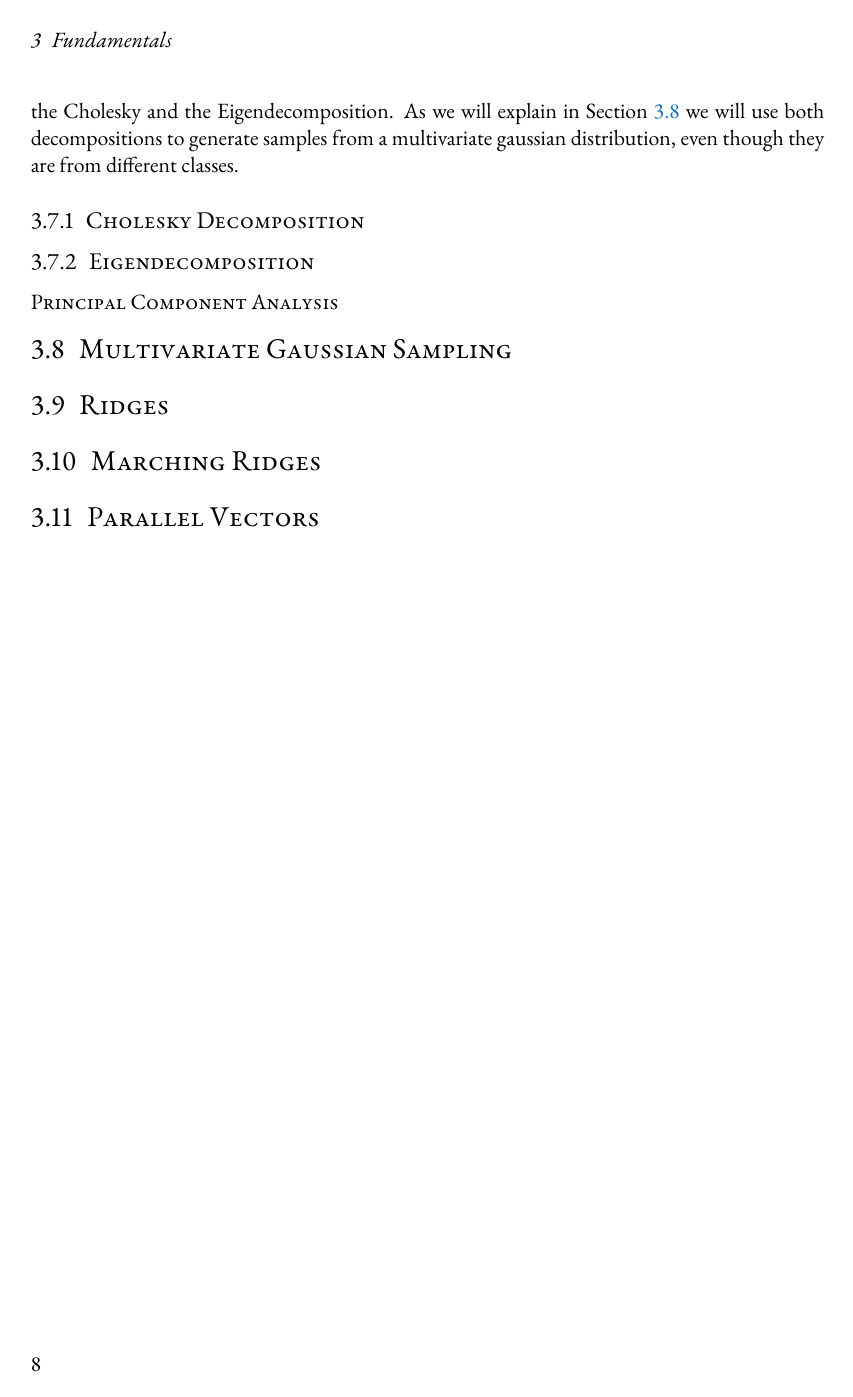
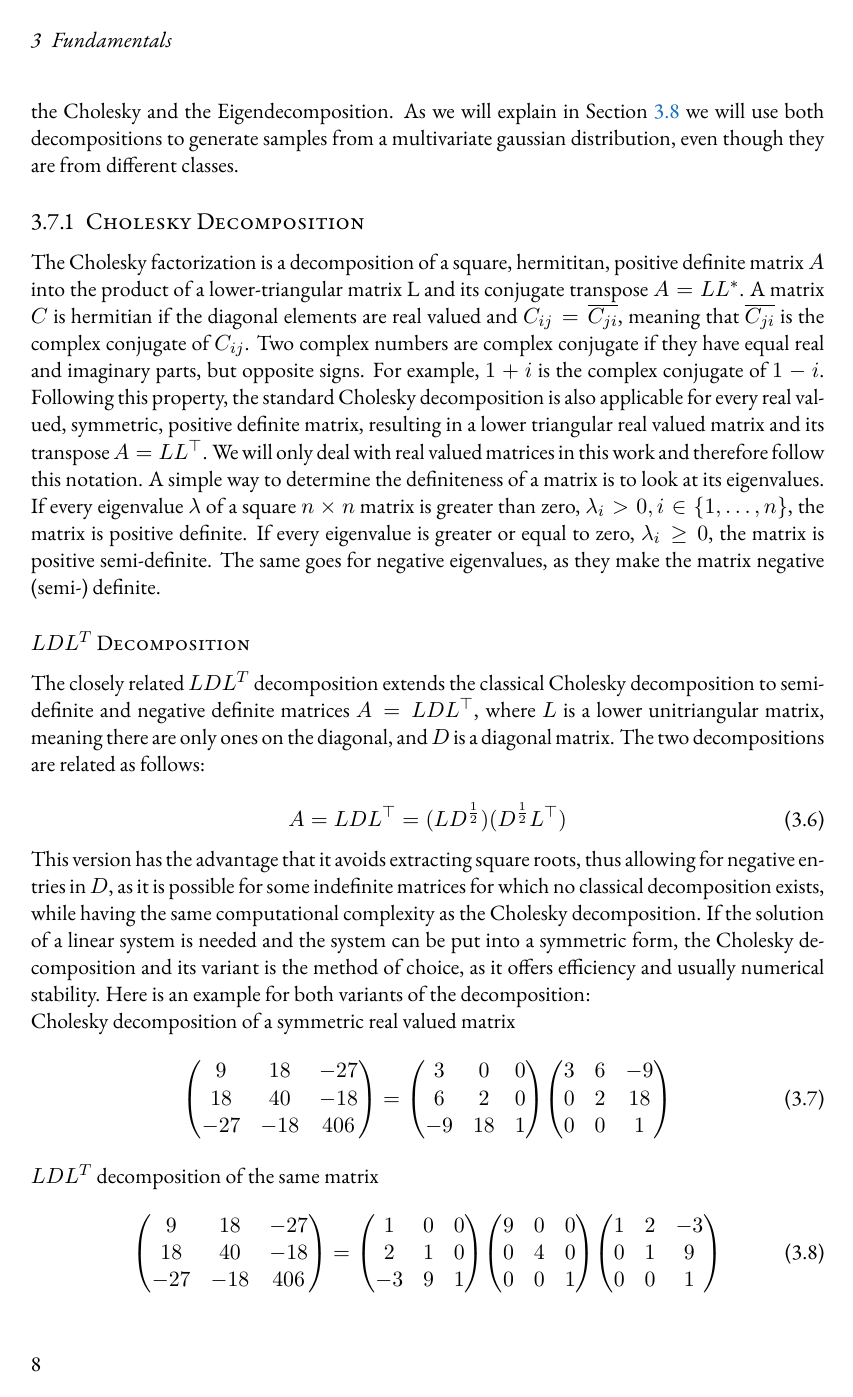
Before and after one commit to Flololol/Thesis, a LaTeX thesis (Thesis.tex, which reads Sources/Fundamentals.tex): page 14 of 19 before the commit and page 14 of 21 after it. Compiled offline with pdfLaTeX.

Commit message:
Matrix Decompositions almost done, PCA still missing

```diff
--- a/Sources/Fundamentals.tex
+++ b/Sources/Fundamentals.tex
@@ -200,4 +201,90 @@ they are from different classes.
 \subsection{Cholesky Decomposition}
 %----------------------------------------------------------------------%
 
+The Cholesky factorization is a decomposition of a square, hermititan,
+positive definite matrix $A$ into the product of a lower-triangular
+matrix L and its conjugate transpose $A = L L^*$. A matrix $C$ is
+hermitian if the diagonal elements are real valued and $C_{ij} =
+\overline{C_{ji}}$, meaning that $\overline{C_{ji}}$ is the complex
+conjugate of $C_{ij}$. Two complex numbers are complex conjugate if they
+have equal real and imaginary parts, but opposite signs. For example,
+$1+i$ is the complex conjugate of $1-i$. Following this property, the
+standard Cholesky decomposition is also applicable for every real
+valued, symmetric, positive definite matrix, resulting in a lower
+triangular real valued matrix and its transpose $A = L L^\top$. We
+will only deal with real valued matrices in this work and therefore
+follow this notation. A simple way to determine the definiteness of a
+matrix is to look at its eigenvalues. If every eigenvalue $\lambda$ of a
+square $n \times n$ matrix is greater than zero, $\lambda_{i} > 0, i \in
+\{1,\dots,n\}$, the matrix is positive definite. If every eigenvalue is
+greater or equal to zero, $\lambda_{i} \ge 0$, the matrix is positive
+semi-definite. The same goes for negative eigenvalues, as they make the
+matrix negative (semi-) definite.
 
+%----------------------------------------------------------------------%
+\subsubsection{$LDL^T$ Decomposition}
+%----------------------------------------------------------------------%
+
+The closely related $LDL^T$ decomposition extends the classical Cholesky
+decomposition to semi-definite and negative definite matrices $A = L D
+L^\top$, where $L$ is a lower unitriangular matrix, meaning there are
+only ones on the diagonal, and $D$ is a diagonal matrix. The two
+decompositions are related as follows:
+
+\begin{equation}
+  A = LDL^\top = (L D^\frac{1}{2}) (D^\frac{1}{2}  L^\top)
+\end{equation}
+
+\noindent This version has the advantage that it avoids extracting
+square roots, thus allowing for negative entries in $D$, as it is
+possible for some indefinite matrices for which no classical
+decomposition exists, while having the same computational complexity as
+the Cholesky decomposition. If the solution of a linear system is needed
+and the system can be put into a symmetric form, the Cholesky
+decomposition and its variant is the method of choice, as it offers
+efficiency and usually numerical stability. Here is an example for both
+variants of the decomposition:\\
+\begin{inparaenum}[]
+  \item Cholesky decomposition of a symmetric real valued matrix
+  \begin{equation}
+    \begin{pmatrix}
+      9 & 18 & -27\\
+      18 & 40 & -18 \\
+      -27 & -18 & 406
+    \end{pmatrix}
+    =
+    \begin{pmatrix}
+      3 & 0 & 0\\
+      6 & 2 & 0 \\
+      -9 & 18 & 1
+    \end{pmatrix}
+    \begin{pmatrix}
+      3 & 6 & -9\\
+      0 & 2 & 18 \\
+      0 & 0 & 1
+    \end{pmatrix}
+  \end{equation}
+  \item $LDL^T$ decomposition of the same matrix
+  \begin{equation}
+    \begin{pmatrix}
+      9 & 18 & -27\\
+      18 & 40 & -18 \\
+      -27 & -18 & 406
+    \end{pmatrix}
+    =
+    \begin{pmatrix}
+      1 & 0 & 0\\
+      2 & 1 & 0 \\
+      -3 & 9 & 1
+    \end{pmatrix}
+    \begin{pmatrix}
+      9 & 0 & 0\\
+      0 & 4 & 0 \\
+      0 & 0 & 1
+    \end{pmatrix}
+    \begin{pmatrix}
+      1 & 2 & -3\\
+      0 & 1 & 9 \\
+      0 & 0 & 1
+    \end{pmatrix}
+  \end{equation}
```
Also changed, not shown: Sources/Method.tex (+1 -1 lines), Sources/Fundamentals.tex (107 more changed lines), 1 other file.
